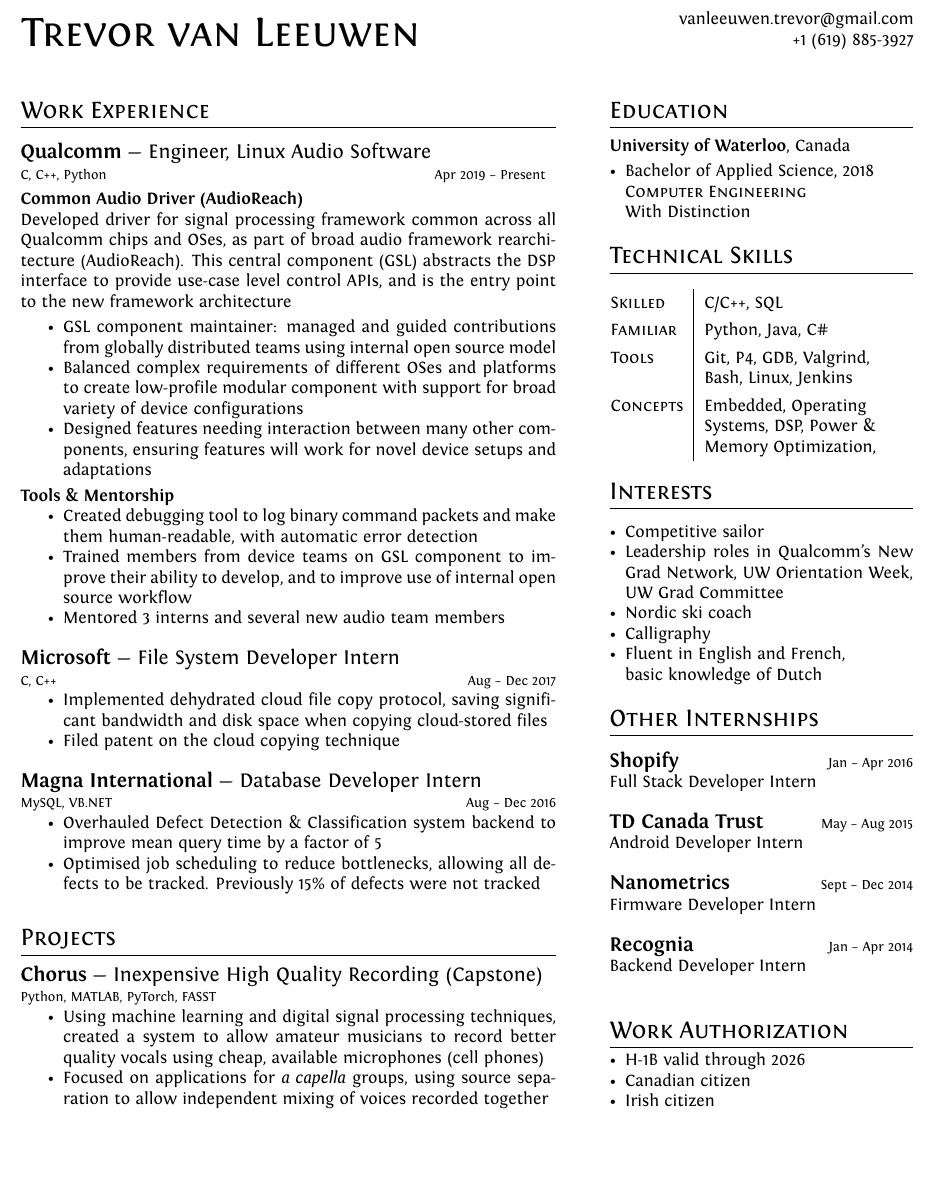
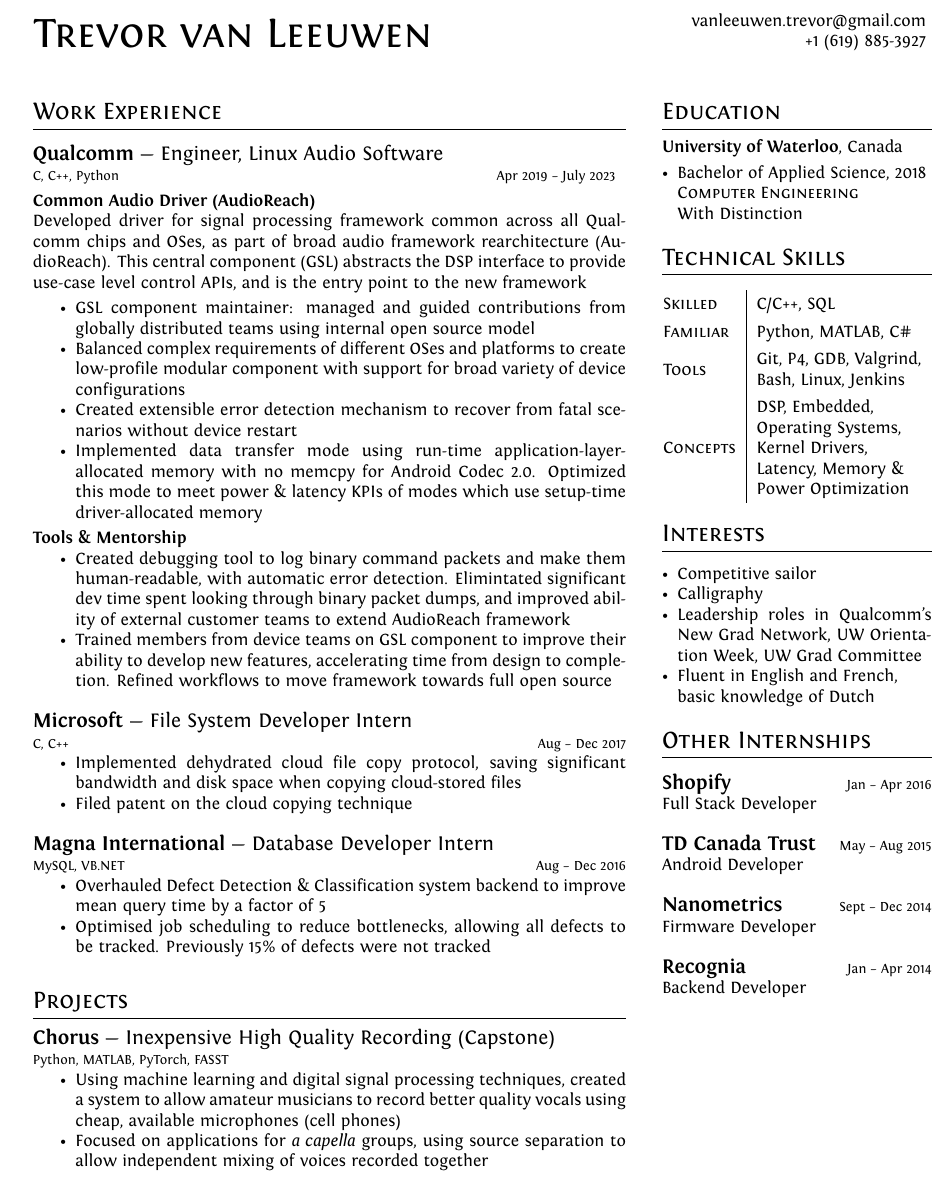
Before and after one commit to Trevor-van-L/resume, a LaTeX document (T_van_Leeuwen.tex): part of the page, cut so that both start at the same text, the shorter picture padded with empty space. Compiled offline with XeLaTeX.

Commit message:
Flesh out Qcom, adjust right column
- removed immigration stuff (apparently this is stuff they are not
supposed to ask except in very specific circumstances)
- adjusted right column smaller for more space for qcom
- reduced margins (which I had expanded earlier
- add end date to qcom

```diff
--- a/T_van_Leeuwen.tex
+++ b/T_van_Leeuwen.tex
@@ -11,7 +11,7 @@
 \usepackage{xunicode,xltxtra,url,parskip} 	%other packages for formatting
 \RequirePackage{color,graphicx}
 \usepackage[usenames,dvipsnames]{xcolor}
-\usepackage[left=0.5in, top=0.5in, right=0.75in, bottom=0.75in]{geometry}
+\usepackage[left=0.6in, top=0.65in, right=0.6in, bottom=0.65in]{geometry}
 \usepackage{multirow}
 \usepackage{changepage}
 
@@ -110,35 +110,36 @@
 % Other stuff (less impressive but still important) goes in column two, which is read second
 % Inversion of the typical two-column dynamic which I see but makes more sense.
 
-\begin{minipage}[t]{0.6\textwidth} %This will break if we overflow vertically. Need to use a page break if you want two pages
+\begin{minipage}[t]{0.66\textwidth} %This will break if we overflow vertically. Need to use a page break if you want two pages
 
 
 %Section: Work Experience at the top
 \section{Work Experience}
 \medskip
 
-\jobtitle{Qualcomm}{Engineer, Linux Audio Software}{C, C++, Python}{Apr 2019 -- Present}
+\jobtitle{Qualcomm}{Engineer, Linux Audio Software}{C, C++, Python}{Apr 2019 -- July 2023}
 \smallskip
 \\
 \textbf{Common Audio Driver (AudioReach)}
 \\
 Developed driver for signal processing framework common across all Qualcomm chips and OSes, as part of broad audio framework rearchitecture (AudioReach).
-This central component (GSL) abstracts the DSP interface to provide use-case level control APIs, and is the entry point to the new framework architecture
+This central component (GSL) abstracts the DSP interface to provide use-case level control APIs, and is the entry point to the new framework
 \smallskip
 \begin{itemize}
     \item {GSL component maintainer: managed and guided contributions from globally distributed teams using internal open source model}
     \item {Balanced complex requirements of different OSes and platforms to create low-profile modular component with support for broad variety of device configurations}
-    \item {Designed features needing interaction between many other components, ensuring features will work for novel device setups and adaptations}
-\comment{    \item {Built performant shared memory management with no memcpy and minimal mapping to support run-time application-level memory management for Android Codec 2.0} }
-\comment{    \item {Created extensible error detection mechanism to recover from fatal scenarios without device restart} }
+    \item {Created extensible error detection mechanism to recover from fatal scenarios without device restart}
+    \item {Implemented data transfer mode using run-time application-layer-allocated memory with no memcpy for Android Codec 2.0. Optimized this mode to meet power \& latency KPIs of modes which use setup-time driver-allocated memory}
+\comment{    \item {Designed features needing interaction between many other components, ensuring features will work for novel device setups and adaptations}}
+
+
 \end{itemize}
 
 \smallskip
 \textbf{Tools \& Mentorship}
 \begin{itemize}
-    \item {Created debugging tool to log binary command packets and make them human-readable, with automatic error detection}
-    \item {Trained members from device teams on GSL component to improve their ability to develop, and to improve use of internal open source workflow}
-    \item {Mentored 3 interns and several new audio team members}
+    \item {Created debugging tool to log binary command packets and make them human-readable, with automatic error detection. Elimintated significant dev time spent looking through binary packet dumps, and improved ability of external customer teams to extend AudioReach framework}
+    \item {Trained members from device teams on GSL component to improve their ability to develop new features, accelerating time from design to completion. Refined workflows to move framework towards full open source}
 
 \comment{TODO: Impact statements. Quantify. Double indented list?}
 
@@ -192,7 +193,7 @@
 
 \end{minipage}
 \hfill
-\begin{minipage}[t]{0.34\textwidth}
+\begin{minipage}[t]{0.3\textwidth}
 
 % Second column is for personal info
 
@@ -214,12 +215,13 @@
 \medskip
 
 \renewcommand{\arraystretch}{1.35}  %% setting up the mini table
+\def\tabularxcolumn#1{m{#1}}
 \begin{adjustwidth}{-0.19cm}{}
 \begin{tabularx}{\linewidth}{l| >{\raggedright}X}
     \textsc{Skilled} & C/C++, SQL \cr
-    \textsc{Familiar} & Python, Java, C\# \cr
+    \textsc{Familiar} & Python, MATLAB, C\# \cr
     \textsc{Tools} & Git, P4, GDB, Valgrind, Bash, Linux, Jenkins \cr
-    \textsc{Concepts} & Embedded, Operating Systems, DSP, Power \& Memory Optimization,
+    \textsc{Concepts} & DSP, Embedded, Operating Systems, Kernel Drivers, Latency, Memory \& Power Optimization
 \end{tabularx}
 \end{adjustwidth}
 \renewcommand{\arraystretch}{1}
@@ -230,9 +232,8 @@
 
 \begin{itemize}[leftmargin=0.125in]
     \item {Competitive sailor}
+    \item {Calligraphy}
     \item {Leadership roles in Qualcomm's New Grad Network, UW Orientation Week, UW Grad Committee}
-    \item {Nordic ski coach}
-    \item {Calligraphy}
     \item {Fluent in English and French, \\basic knowledge of Dutch}
 \end{itemize}
 
@@ -240,7 +241,7 @@
 \section{Other Internships}
 \medskip
 
-\tinytitle{Shopify}{Full Stack Developer Intern}{Ruby on Rails, MySQL}{Jan -- Apr 2016}
+\tinytitle{Shopify}{Full Stack Developer}{Ruby on Rails, MySQL}{Jan -- Apr 2016}
 \comment{
 \begin{itemize}
     \item {Created mobile phone payment method for merchants in developing countries, especially those with low credit card penetration}
@@ -249,7 +250,7 @@
 \bigskip
 }
 
-\tinytitle{TD Canada Trust}{Android Developer Intern}{Java, AngularJS}{May -- Aug 2015}
+\tinytitle{TD Canada Trust}{Android Developer}{Java, AngularJS}{May -- Aug 2015}
 \comment{
 \begin{itemize}
     \item{Prototyped Android apps to explore new technologies applied to banking (e.g. internet of things)}
@@ -257,7 +258,7 @@
 \bigskip
 }
 
-\tinytitle{Nanometrics}{Firmware Developer Intern}{C++, bash}{Sept -- Dec 2014}
+\tinytitle{Nanometrics}{Firmware Developer}{C++, bash}{Sept -- Dec 2014}
 \comment{
 \begin{itemize}
     \item {Developed firmware for seismometers}
@@ -267,7 +268,7 @@
 }
 
 
-\tinytitle{Recognia}{Backend Developer Intern}{Java, Perl, PostgreSQL, AngularJS}{Jan -- Apr 2014}
+\tinytitle{Recognia}{Backend Developer}{Java, Perl, PostgreSQL, AngularJS}{Jan -- Apr 2014}
 \comment{
 {\footnotesize
  \hfill Jan  -- Apr 2014\\
@@ -278,15 +279,6 @@
 \end{itemize}
 }
 
-\medskip
-\section{Work Authorization}
-\begin{itemize}[leftmargin=0.125in]
-    \item{H-1B valid through 2026}
-    \item{Canadian citizen}
-    \item{Irish citizen}
-
-\end{itemize}
-
 \end{minipage}
 
 \end{document}
```
Also changed, not shown: T_van_Leeuwen.pdf.
